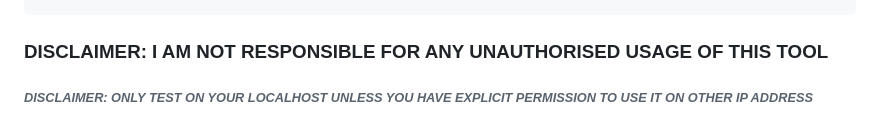
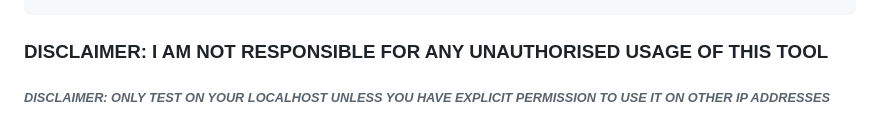
Before and after one commit to Tebello-Rankuatsana/soc-analysis-draft-zero, a Markdown page: README.md, the part around the change. Drawn GitHub-style.

Commit message:
Correct typo in disclaimer about IP addresses

```diff
--- a/README.md
+++ b/README.md
@@ -38,4 +38,4 @@
 
 
 ### DISCLAIMER: I AM NOT RESPONSIBLE FOR ANY UNAUTHORISED USAGE OF THIS TOOL
-###### *DISCLAIMER: ONLY TEST ON YOUR LOCALHOST UNLESS YOU HAVE EXPLICIT PERMISSION TO USE IT ON OTHER IP ADDRESS*
+###### *DISCLAIMER: ONLY TEST ON YOUR LOCALHOST UNLESS YOU HAVE EXPLICIT PERMISSION TO USE IT ON OTHER IP ADDRESSES*
```
